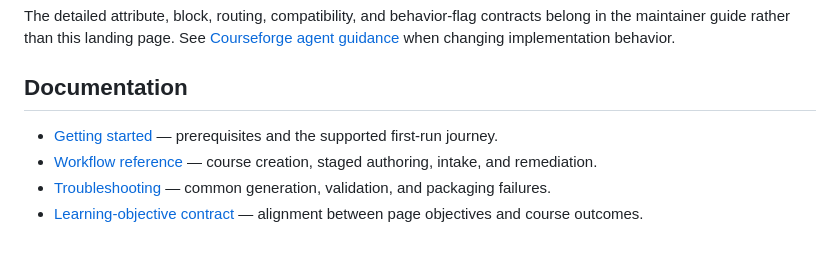
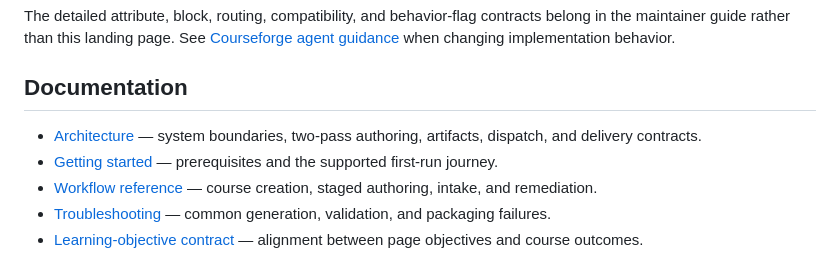
Before and after one commit to mdmurphy822/Ed4All, a Markdown page: Courseforge/README.md, the part around one of its changes. Drawn GitHub-style.

Commit message:
docs(courseforge): add the living architecture map

```diff
--- a/Courseforge/README.md
+++ b/Courseforge/README.md
@@ -154,6 +155,8 @@ contracts belong in the maintainer guide rather than this landing page. See
 
 ## Documentation
 
+- [Architecture](architecture.md) — system boundaries, two-pass authoring,
+  artifacts, dispatch, and delivery contracts.
 - [Getting started](docs/guides/getting-started.md) — prerequisites and the
   supported first-run journey.
 - [Workflow reference](docs/reference/workflow-reference.md) — course creation,
```
Also changed, not shown: other parts of Courseforge/README.md (+8 -7 lines), Courseforge/architecture.md (added, +179 -0 lines).
